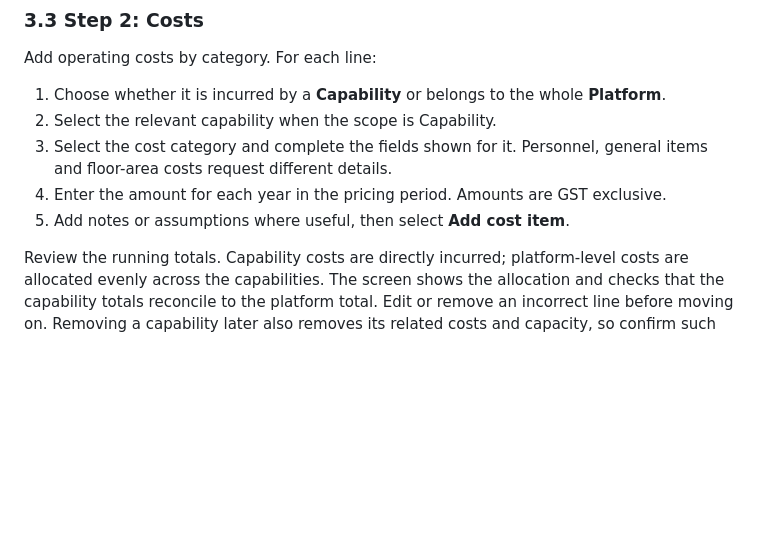
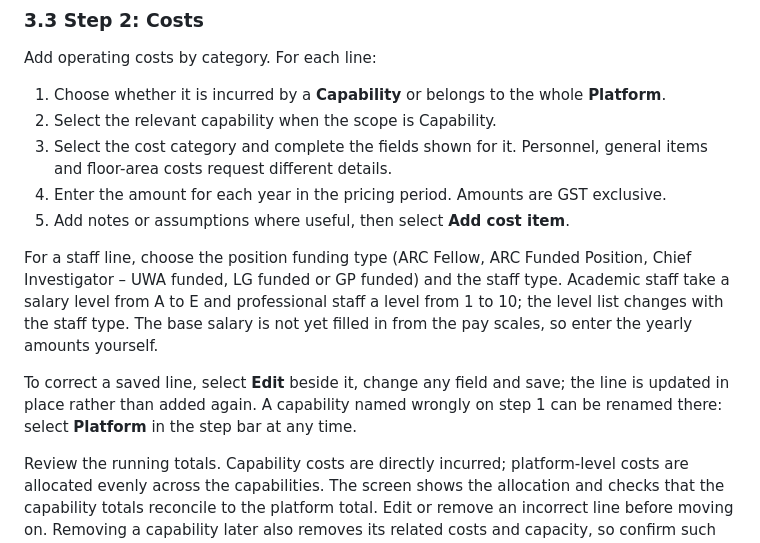
Before and after one commit to ChenxuYou/uwa-cits5206-project, a Markdown page: docs/user-manual.md, the part around one of its changes. GitHub-like rendering; blank space fills up the shorter version.

Commit message:
docs: describe staff levels, funding types, editing a line and renaming a capability in the user manual

```diff
--- a/docs/user-manual.md
+++ b/docs/user-manual.md
@@ -78,6 +78,16 @@ Add operating costs by category. For each line:
 3. Select the cost category and complete the fields shown for it. Personnel, general items and floor-area costs request different details.
 4. Enter the amount for each year in the pricing period. Amounts are GST exclusive.
 5. Add notes or assumptions where useful, then select **Add cost item**.
+
+For a staff line, choose the position funding type (ARC Fellow, ARC Funded Position, Chief
+Investigator – UWA funded, LG funded or GP funded) and the staff type. Academic staff take a
+salary level from A to E and professional staff a level from 1 to 10; the level list changes
+with the staff type. The base salary is not yet filled in from the pay scales, so enter the
+yearly amounts yourself.
+
+To correct a saved line, select **Edit** beside it, change any field and save; the line is
+updated in place rather than added again. A capability named wrongly on step 1 can be renamed
+there: select **Platform** in the step bar at any time.
 
 Review the running totals. Capability costs are directly incurred; platform-level costs are
 allocated evenly across the capabilities. The screen shows the allocation and checks that the
```
Also changed, not shown: other parts of docs/user-manual.md (+1 -1 lines).
